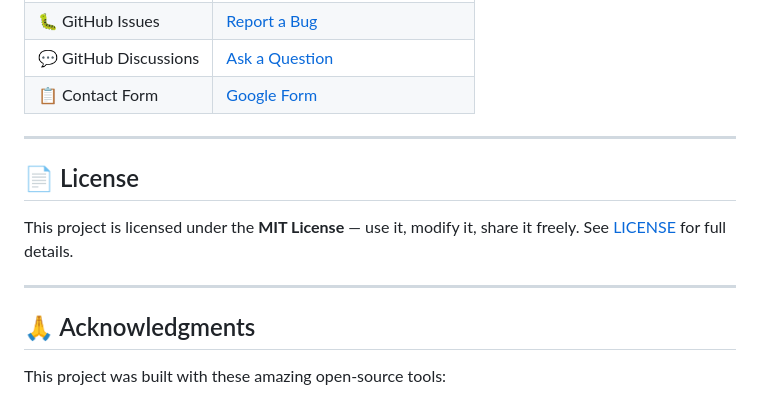
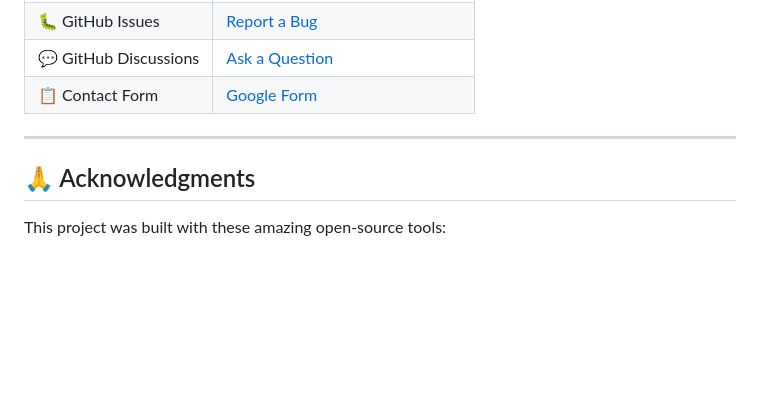
Before and after one commit to Devesh-Gawai/python-playground, a Markdown page: paper-keyboard/README.md, the part around the change. Drawn GitHub-style; blank space fills up the shorter version.

```diff
--- a/paper-keyboard/README.md
+++ b/paper-keyboard/README.md
@@ -468,13 +468,6 @@ Have a question, bug report, or idea? I'd love to hear from you.
 
 ---
 
-## 📄 License
-
-This project is licensed under the **MIT License** — use it, modify it, share it freely.
-See [LICENSE](LICENSE) for full details.
-
----
-
 ## 🙏 Acknowledgments
 
 This project was built with these amazing open-source tools:
```
